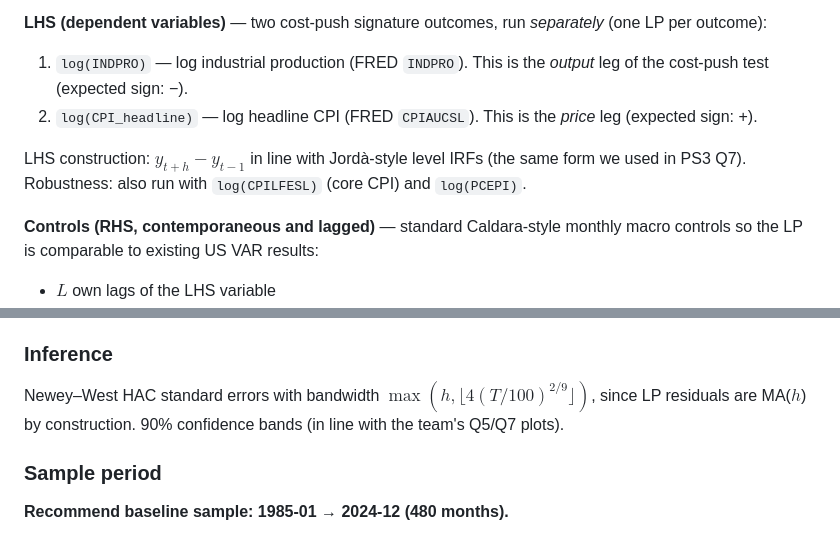
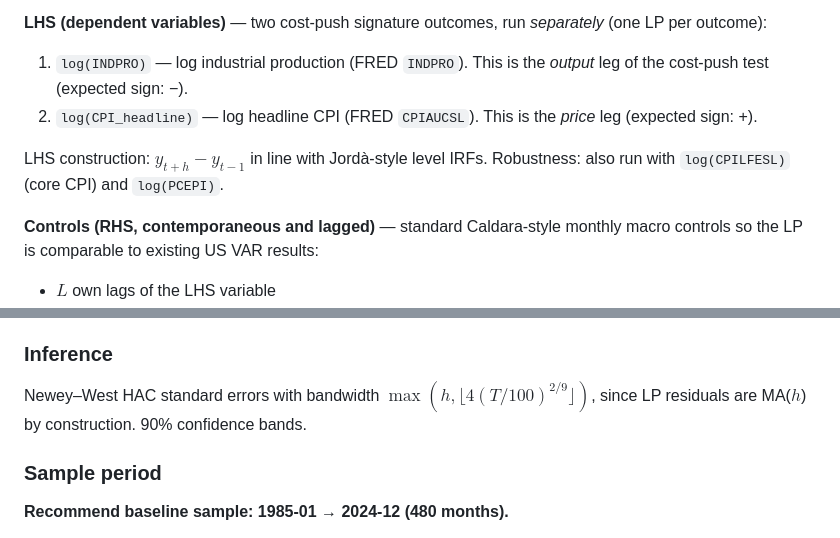
Before and after one commit to Chenfrankiefrancisst/ECON-5345-5123-Joint-Project, a Markdown page: Feedback_Pf.Baek/notes/literature_h1.md, 2 parts joined by grey strips. GitHub-like rendering.

Commit message:
Remove personal coursework references (PS3 Q5/Q7) from literature notes

```diff
--- a/Feedback_Pf.Baek/notes/literature_h1.md
+++ b/Feedback_Pf.Baek/notes/literature_h1.md
@@ -159,7 +159,7 @@ Using log levels (rather than first differences) follows Caldara & Iacoviello (2
 1. `log(INDPRO)` — log industrial production (FRED `INDPRO`). This is the *output* leg of the cost-push test (expected sign: −).
 2. `log(CPI_headline)` — log headline CPI (FRED `CPIAUCSL`). This is the *price* leg (expected sign: +).
 
-LHS construction: $y_{t+h} - y_{t-1}$ in line with Jordà-style level IRFs (the same form we used in PS3 Q7). Robustness: also run with `log(CPILFESL)` (core CPI) and `log(PCEPI)`.
+LHS construction: $y_{t+h} - y_{t-1}$ in line with Jordà-style level IRFs. Robustness: also run with `log(CPILFESL)` (core CPI) and `log(PCEPI)`.
 
 **Controls (RHS, contemporaneous and lagged)** — standard Caldara-style monthly macro controls so the LP is comparable to existing US VAR results:
 - $L$ own lags of the LHS variable
@@ -183,7 +183,7 @@ $H = 36$ months (3 years). Long enough to see the full hump-shaped IRF documente
 
 ### Inference
 
-Newey–West HAC standard errors with bandwidth $\max(h, \lfloor 4(T/100)^{2/9} \rfloor)$, since LP residuals are MA($h$) by construction. 90% confidence bands (in line with the team's Q5/Q7 plots).
+Newey–West HAC standard errors with bandwidth $\max(h, \lfloor 4(T/100)^{2/9} \rfloor)$, since LP residuals are MA($h$) by construction. 90% confidence bands.
 
 ### Sample period
 
```
